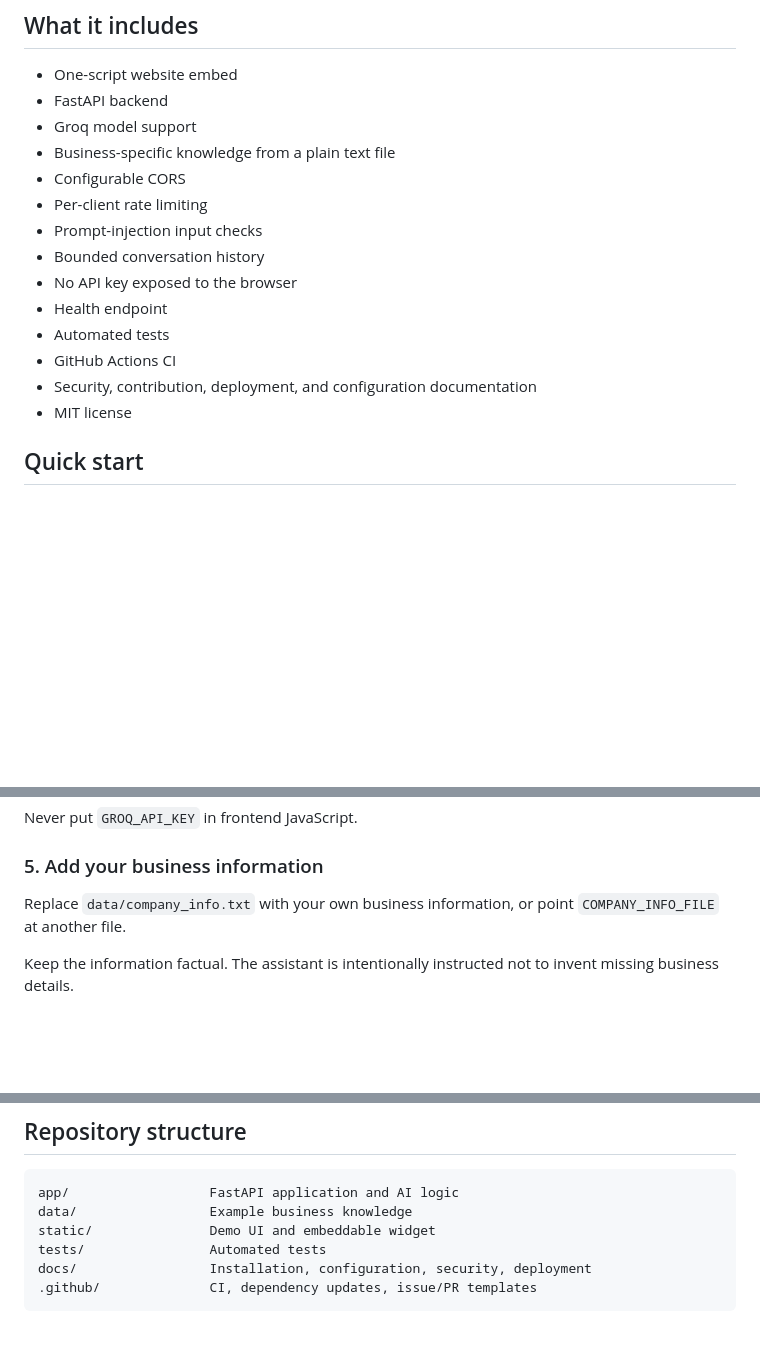
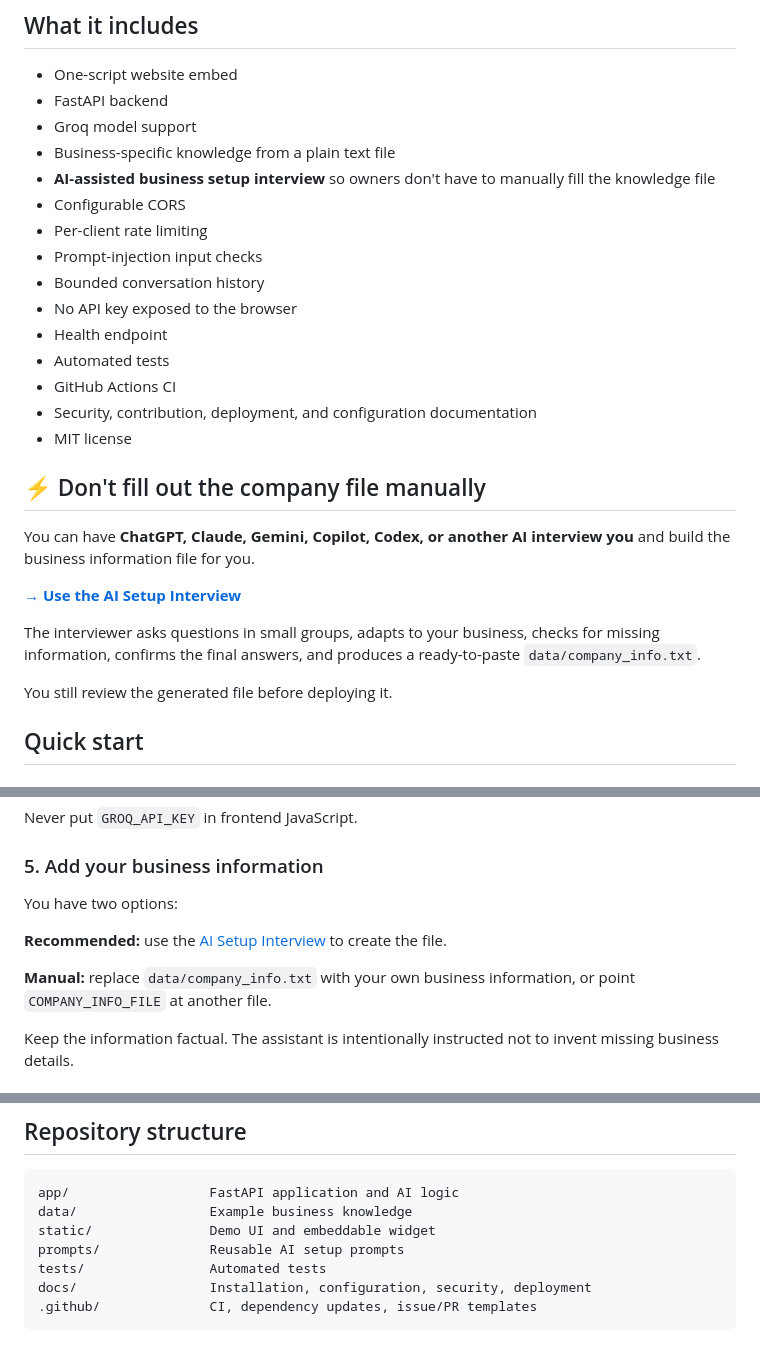
Before and after one commit to Metolix/AI-Customer-Support, a Markdown page: README.md, 3 parts joined by grey strips. Drawn GitHub-style; blank space fills up the shorter version.

Commit message:
Document AI setup interview and add repository badges

```diff
--- a/README.md
+++ b/README.md
@@ -10,6 +18,7 @@ The goal is simple: **put an AI support chat on a website without rebuilding the
 - FastAPI backend
 - Groq model support
 - Business-specific knowledge from a plain text file
+- **AI-assisted business setup interview** so owners don't have to manually fill the knowledge file
 - Configurable CORS
 - Per-client rate limiting
 - Prompt-injection input checks
@@ -20,6 +29,16 @@ The goal is simple: **put an AI support chat on a website without rebuilding the
 - GitHub Actions CI
 - Security, contribution, deployment, and configuration documentation
 - MIT license
+
+## ⚡ Don't fill out the company file manually
+
+You can have **ChatGPT, Claude, Gemini, Copilot, Codex, or another AI interview you** and build the business information file for you.
+
+**[→ Use the AI Setup Interview](docs/AI_SETUP.md)**
+
+The interviewer asks questions in small groups, adapts to your business, checks for missing information, confirms the final answers, and produces a ready-to-paste `data/company_info.txt`.
+
+You still review the generated file before deploying it.
 
 ## Quick start
 
@@ -74,7 +93,11 @@ Never put `GROQ_API_KEY` in frontend JavaScript.
 
 ### 5. Add your business information
 
-Replace `data/company_info.txt` with your own business information, or point `COMPANY_INFO_FILE` at another file.
+You have two options:
+
+**Recommended:** use the [AI Setup Interview](docs/AI_SETUP.md) to create the file.
+
+**Manual:** replace `data/company_info.txt` with your own business information, or point `COMPANY_INFO_FILE` at another file.
 
 Keep the information factual. The assistant is intentionally instructed not to invent missing business details.
 
@@ -147,6 +170,7 @@ The CI workflow runs the same tests on pushes and pull requests.
 app/                  FastAPI application and AI logic
 data/                 Example business knowledge
 static/               Demo UI and embeddable widget
+prompts/              Reusable AI setup prompts
 tests/                Automated tests
 docs/                 Installation, configuration, security, deployment
 .github/              CI, dependency updates, issue/PR templates
```
Also changed, not shown: other parts of README.md (+8 -0 lines).
